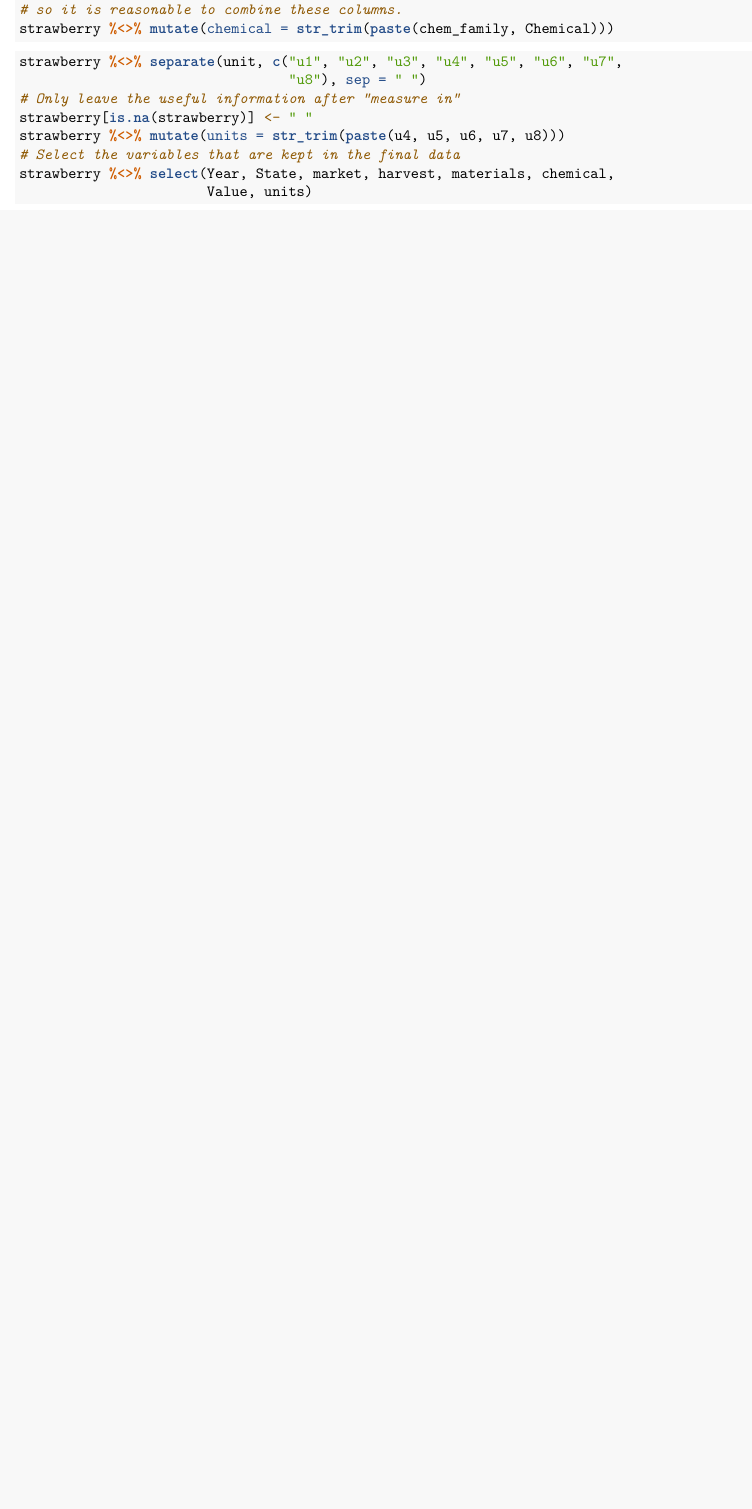
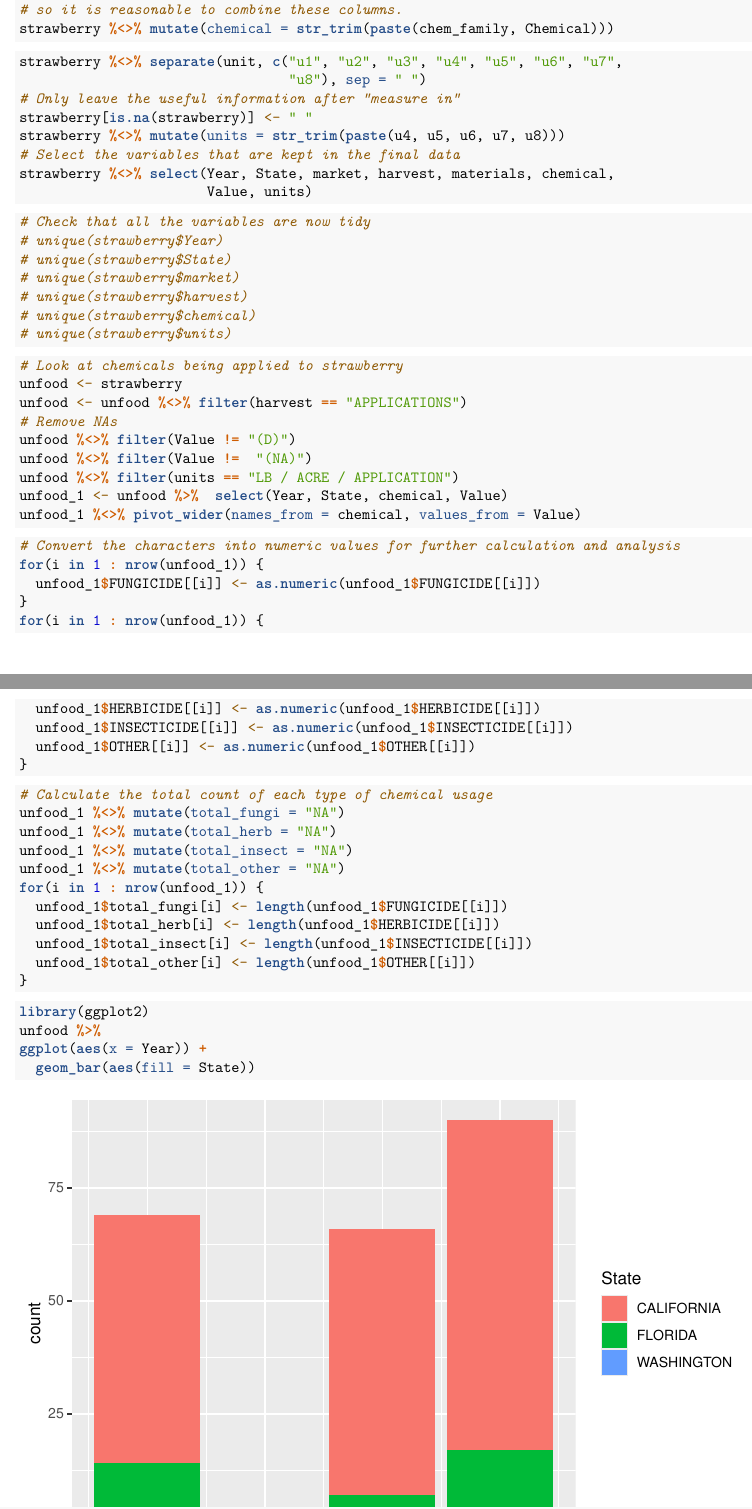
Before and after one commit to Ruxinliu97/Berry, an R Markdown document (Berry Project.Rmd): part of page 3 of 3 before the commit and two parts of pages 3 and 4 of 5 after it, the two joined at a grey line, cut so that both start at the same text, the shorter picture padded with empty space. Rendered offline with R 4.5, knitr and Pandoc, then LaTeX, with nearby package versions.

Commit message:
Update Berry Project.Rmd

````diff
--- a/Berry Project.Rmd
+++ b/Berry Project.Rmd
@@ -121,6 +121,58 @@ strawberry %<>% select(Year, State, market, harvest, materials, chemical,
 ```
 
 ```{r}
+# Check that all the variables are now tidy
+# unique(strawberry$Year)
+# unique(strawberry$State)
+# unique(strawberry$market)
+# unique(strawberry$harvest)
+# unique(strawberry$chemical)
+# unique(strawberry$units)
+```
+
+```{r}
+# Look at chemicals being applied to strawberry
+unfood <- strawberry
+unfood <- unfood %<>% filter(harvest == "APPLICATIONS")
+# Remove NAs
+unfood %<>% filter(Value != "(D)")
+unfood %<>% filter(Value !=  "(NA)")
+unfood %<>% filter(units == "LB / ACRE / APPLICATION")
+unfood_1 <- unfood %>%  select(Year, State, chemical, Value)
+unfood_1 %<>% pivot_wider(names_from = chemical, values_from = Value)
+```
+
+```{r}
+# Convert the characters into numeric values for further calculation and analysis
+for(i in 1 : nrow(unfood_1)) {
+  unfood_1$FUNGICIDE[[i]] <- as.numeric(unfood_1$FUNGICIDE[[i]])
+}
+for(i in 1 : nrow(unfood_1)) {
+  unfood_1$HERBICIDE[[i]] <- as.numeric(unfood_1$HERBICIDE[[i]])
+  unfood_1$INSECTICIDE[[i]] <- as.numeric(unfood_1$INSECTICIDE[[i]])
+  unfood_1$OTHER[[i]] <- as.numeric(unfood_1$OTHER[[i]])
+}
+```
+
+```{r}
+# Calculate the total count of each type of chemical usage
+unfood_1 %<>% mutate(total_fungi = "NA")
+unfood_1 %<>% mutate(total_herb = "NA")
+unfood_1 %<>% mutate(total_insect = "NA")
+unfood_1 %<>% mutate(total_other = "NA")
+for(i in 1 : nrow(unfood_1)) {
+  unfood_1$total_fungi[i] <- length(unfood_1$FUNGICIDE[[i]])
+  unfood_1$total_herb[i] <- length(unfood_1$HERBICIDE[[i]])
+  unfood_1$total_insect[i] <- length(unfood_1$INSECTICIDE[[i]])
+  unfood_1$total_other[i] <- length(unfood_1$OTHER[[i]])
+}
 
 ```
 
+```{r}
+library(ggplot2)
+unfood %>%
+ggplot(aes(x = Year)) +
+  geom_bar(aes(fill = State))
+```
+```{r}
````
Also changed, not shown: Berry Project.Rmd (14 more changed lines).
